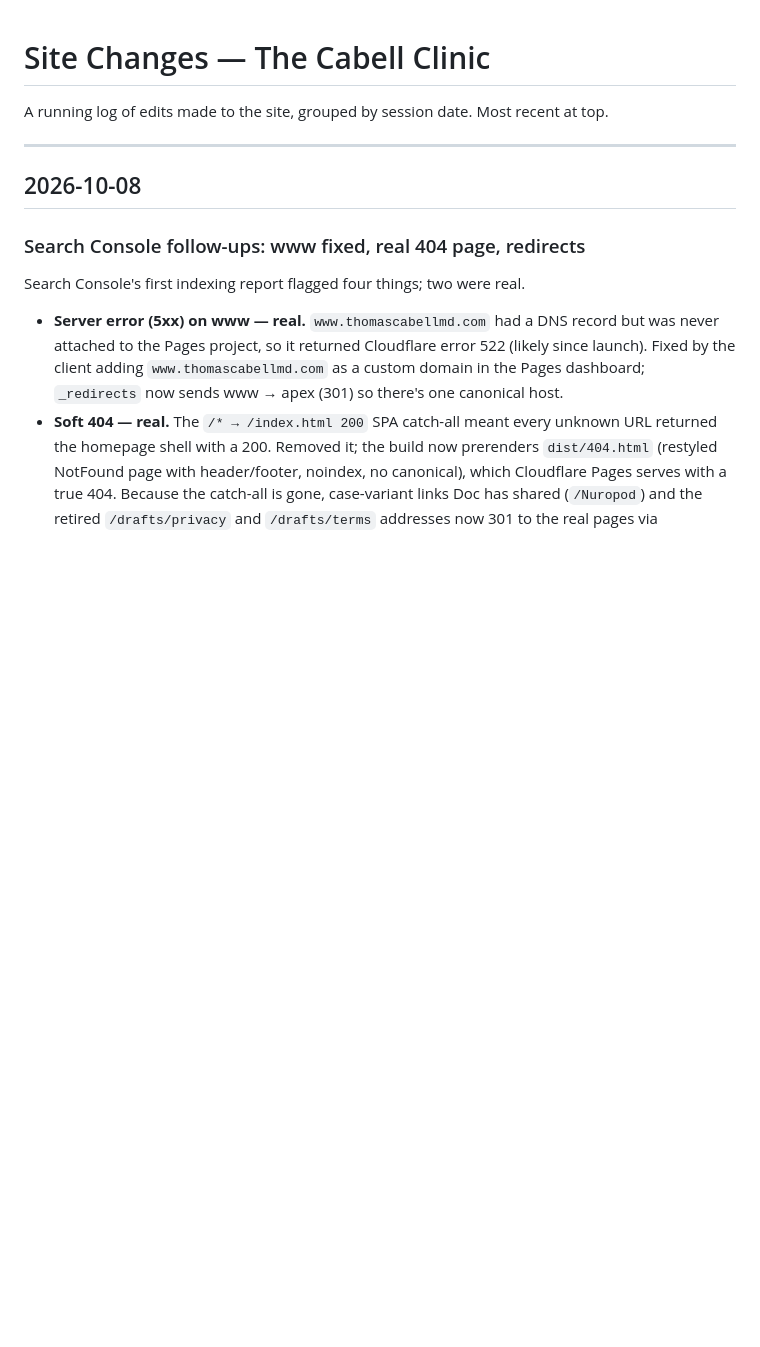
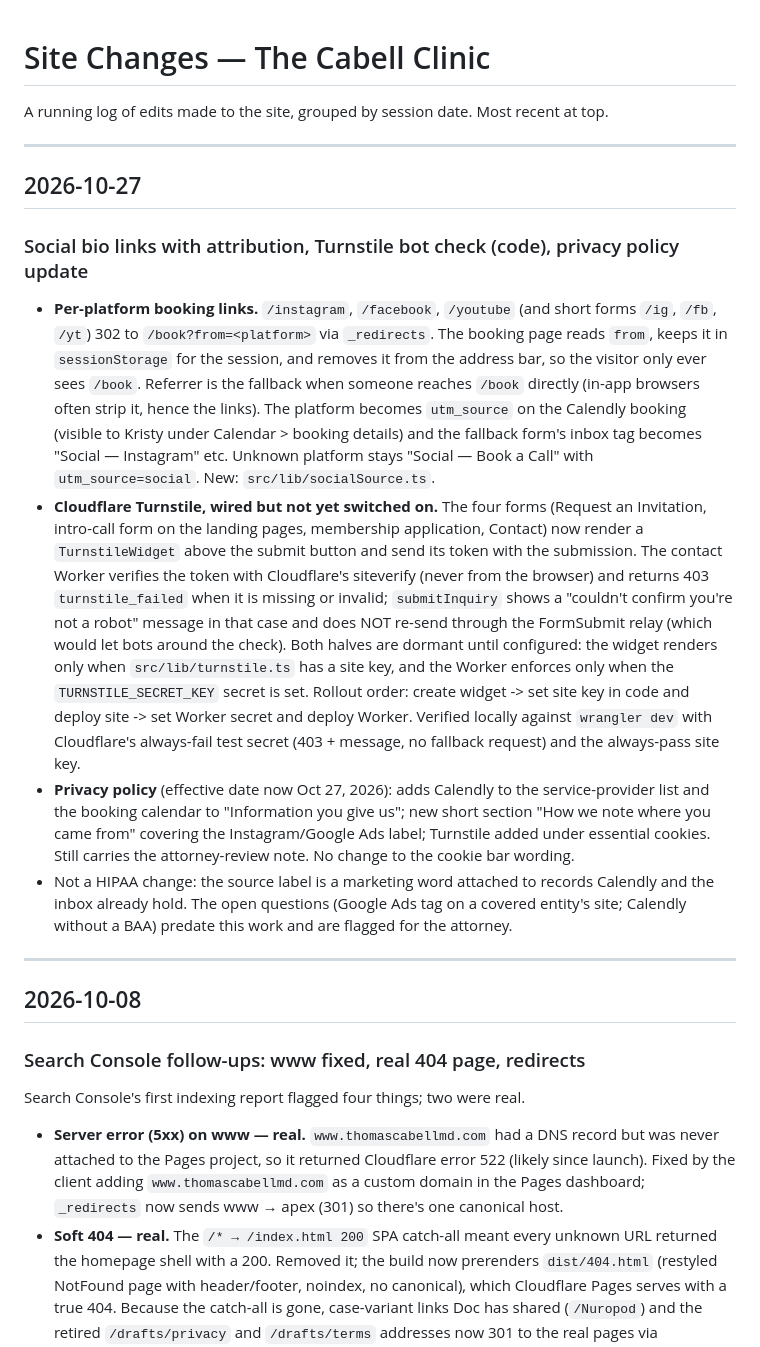
Before and after one commit to joeleavy/cabellclinic, a Markdown page: CHANGES.md, the part around the change. GitHub-like rendering; blank space fills up the shorter version.

Commit message:
Log: social links, Turnstile wiring, privacy update
Co-Authored-By: Claude Fable 5.1 <noreply@anthropic.com>

```diff
--- a/CHANGES.md
+++ b/CHANGES.md
@@ -1,6 +1,16 @@
 # Site Changes — The Cabell Clinic
 
 A running log of edits made to the site, grouped by session date. Most recent at top.
+
+---
+
+## 2026-10-27
+
+### Social bio links with attribution, Turnstile bot check (code), privacy policy update
+- **Per-platform booking links.** `/instagram`, `/facebook`, `/youtube` (and short forms `/ig`, `/fb`, `/yt`) 302 to `/book?from=<platform>` via `_redirects`. The booking page reads `from`, keeps it in `sessionStorage` for the session, and removes it from the address bar, so the visitor only ever sees `/book`. Referrer is the fallback when someone reaches `/book` directly (in-app browsers often strip it, hence the links). The platform becomes `utm_source` on the Calendly booking (visible to Kristy under Calendar > booking details) and the fallback form's inbox tag becomes "Social — Instagram" etc. Unknown platform stays "Social — Book a Call" with `utm_source=social`. New: `src/lib/socialSource.ts`.
+- **Cloudflare Turnstile, wired but not yet switched on.** The four forms (Request an Invitation, intro-call form on the landing pages, membership application, Contact) now render a `TurnstileWidget` above the submit button and send its token with the submission. The contact Worker verifies the token with Cloudflare's siteverify (never from the browser) and returns 403 `turnstile_failed` when it is missing or invalid; `submitInquiry` shows a "couldn't confirm you're not a robot" message in that case and does NOT re-send through the FormSubmit relay (which would let bots around the check). Both halves are dormant until configured: the widget renders only when `src/lib/turnstile.ts` has a site key, and the Worker enforces only when the `TURNSTILE_SECRET_KEY` secret is set. Rollout order: create widget -> set site key in code and deploy site -> set Worker secret and deploy Worker. Verified locally against `wrangler dev` with Cloudflare's always-fail test secret (403 + message, no fallback request) and the always-pass site key.
+- **Privacy policy** (effective date now Oct 27, 2026): adds Calendly to the service-provider list and the booking calendar to "Information you give us"; new short section "How we note where you came from" covering the Instagram/Google Ads label; Turnstile added under essential cookies. Still carries the attorney-review note. No change to the cookie bar wording.
+- Not a HIPAA change: the source label is a marketing word attached to records Calendly and the inbox already hold. The open questions (Google Ads tag on a covered entity's site; Calendly without a BAA) predate this work and are flagged for the attorney.
 
 ---
 
```
